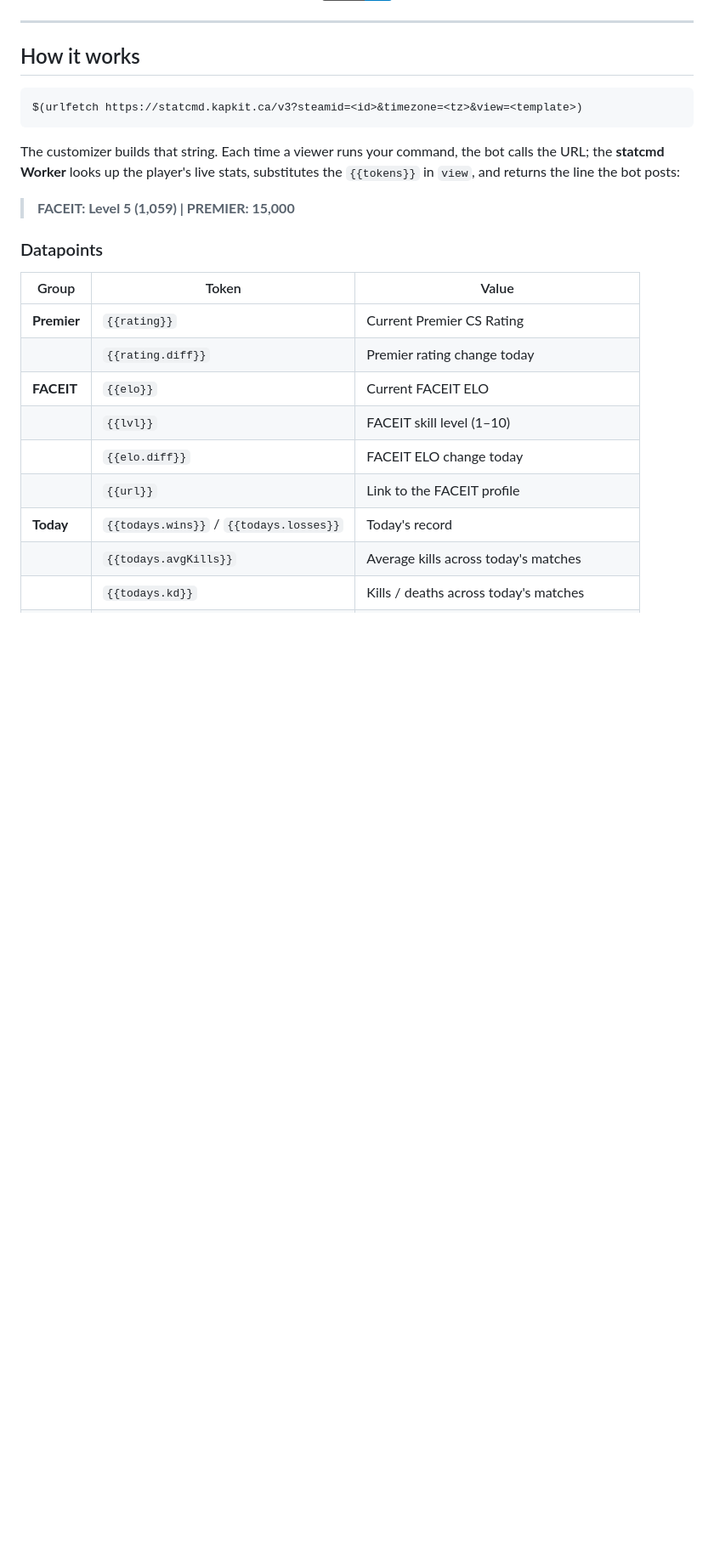
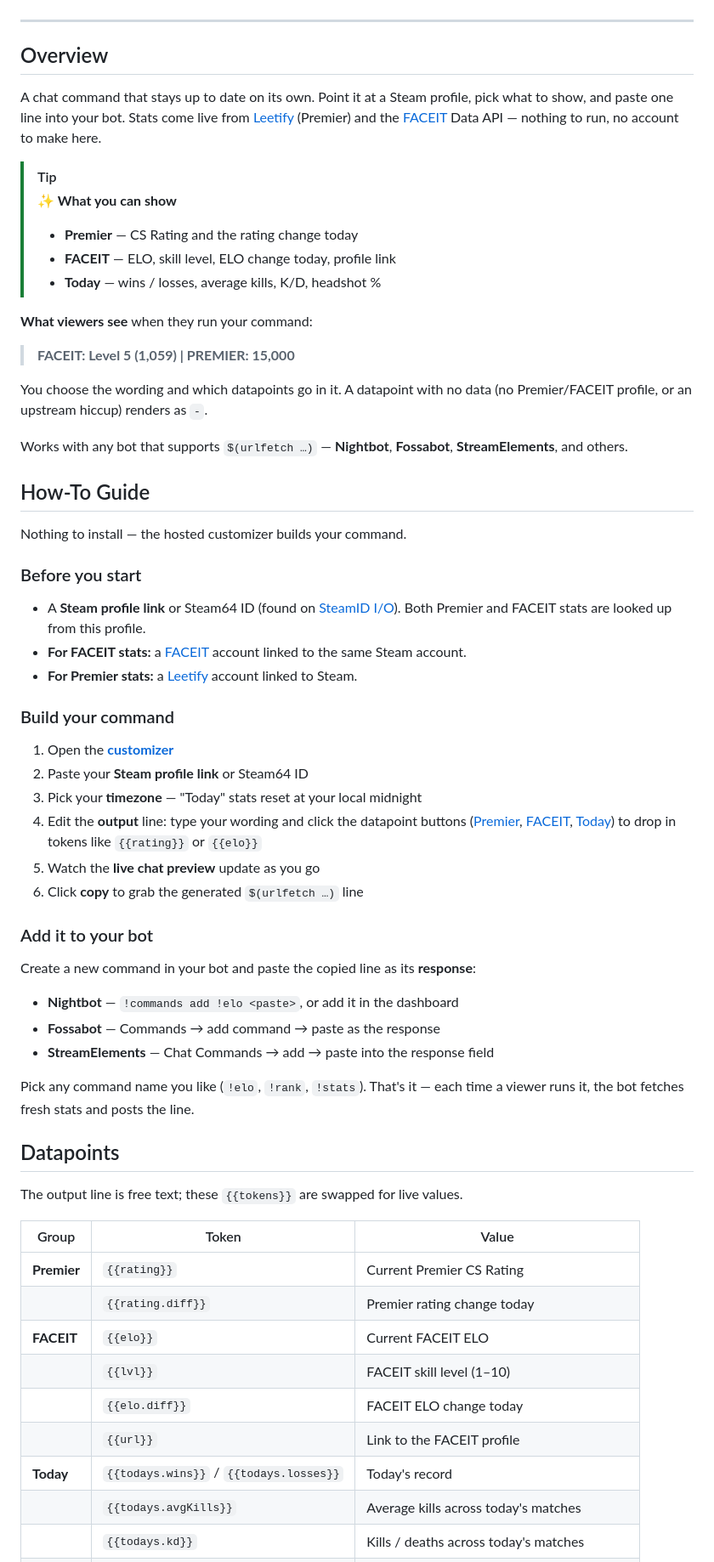
Before and after one commit to sidkapahi/kapkit-statcmd, a Markdown page: README.md, the part around one of its changes. Shown at 85% size. Rendered like a GitHub page; badges without logos; blank space fills up the shorter version.

````diff
--- a/README.md
+++ b/README.md
@@ -19,19 +23,66 @@ Live stats come from [Leetify](https://leetify.com) (Premier) and the
 
 ---
 
-## How it works
+## Overview
 
-```
-$(urlfetch https://statcmd.kapkit.ca/v3?steamid=<id>&timezone=<tz>&view=<template>)
-```
+A chat command that stays up to date on its own. Point it at a Steam profile,
+pick what to show, and paste one line into your bot. Stats come live from
+[Leetify](https://leetify.com) (Premier) and the [FACEIT](https://www.faceit.com)
+Data API — nothing to run, no account to make here.
 
-The customizer builds that string. Each time a viewer runs your command, the bot
-calls the URL; the **statcmd Worker** looks up the player's live stats,
-substitutes the `{{tokens}}` in `view`, and returns the line the bot posts:
+> [!TIP]
+> **✨ What you can show**
+> - **Premier** — CS Rating and the rating change today
+> - **FACEIT** — ELO, skill level, ELO change today, profile link
+> - **Today** — wins / losses, average kills, K/D, headshot %
+
+**What viewers see** when they run your command:
 
 > **FACEIT: Level 5 (1,059) | PREMIER: 15,000**
 
-### Datapoints
+You choose the wording and which datapoints go in it. A datapoint with no data
+(no Premier/FACEIT profile, or an upstream hiccup) renders as `-`.
+
+Works with any bot that supports `$(urlfetch …)` — **Nightbot**, **Fossabot**,
+**StreamElements**, and others.
+
+## How-To Guide
+
+Nothing to install — the hosted customizer builds your command.
+
+### Before you start
+
+- A **Steam profile link** or Steam64 ID (found on [SteamID I/O](https://steamid.io/)).
+  Both Premier and FACEIT stats are looked up from this profile.
+- **For FACEIT stats:** a [FACEIT](https://www.faceit.com) account linked to the
+  same Steam account.
+- **For Premier stats:** a [Leetify](https://leetify.com) account linked to Steam.
+
+### Build your command
+
+1. Open the **[customizer](https://statcmd.kapkit.ca/)**
+2. Paste your **Steam profile link** or Steam64 ID
+3. Pick your **timezone** — "Today" stats reset at your local midnight
+4. Edit the **output** line: type your wording and click the datapoint buttons
+   ([Premier](#datapoints), [FACEIT](#datapoints), [Today](#datapoints)) to drop
+   in tokens like `{{rating}}` or `{{elo}}`
+5. Watch the **live chat preview** update as you go
+6. Click **copy** to grab the generated `$(urlfetch …)` line
+
+### Add it to your bot
+
+Create a new command in your bot and paste the copied line as its **response**:
+
+- **Nightbot** — `!commands add !elo <paste>`, or add it in the dashboard
+- **Fossabot** — Commands → add command → paste as the response
+- **StreamElements** — Chat Commands → add → paste into the response field
+
+Pick any command name you like (`!elo`, `!rank`, `!stats`). That's it — each time
+a viewer runs it, the bot fetches fresh stats and posts the line.
+
+## Datapoints
+
+The output line is free text; these `{{tokens}}` are swapped for live values.
 
 | Group | Token | Value |
 |---|---|---|
````
Also changed, not shown: other parts of README.md (+22 -86 lines), docs/DEVELOPMENT.md (added, +92 -0 lines).
